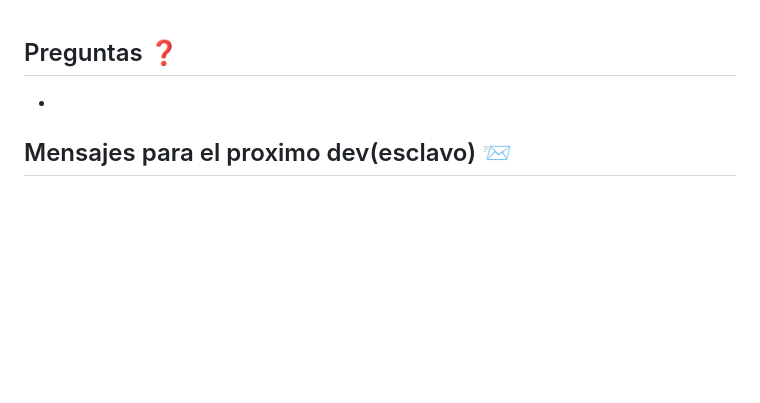
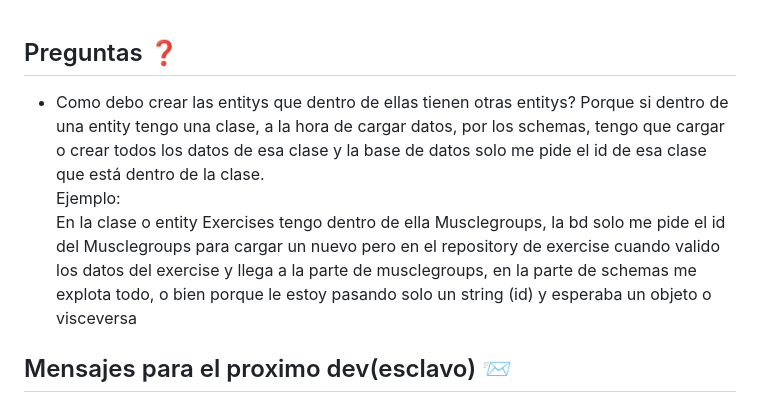
Before and after one commit to Eliasusu/Fullstack-app-Waby, a Markdown page: readme.md, the part around one of its changes. Rendered like a GitHub page; blank space fills up the shorter version.

```diff
--- a/readme.md
+++ b/readme.md
@@ -1,5 +1,5 @@
 ## Preguntas ❓
--
+- Como debo crear las entitys que dentro de ellas tienen otras entitys? Porque si dentro de una entity tengo una clase, a la hora de cargar datos, por los schemas, tengo que cargar o crear todos los datos de esa clase y la base de datos solo me pide el id de esa clase que está dentro de la clase. <br> Ejemplo: <br> En la clase o entity Exercises tengo dentro de ella Musclegroups, la bd solo me pide el id del Musclegroups para cargar un nuevo pero en el repository de exercise cuando valido los datos del exercise y llega a la parte de musclegroups, en la parte de schemas me explota todo, o bien porque le estoy pasando solo un string (id) y esperaba un objeto o visceversa
 
 ## Mensajes para el proximo dev(esclavo) 📨
 
```
Also changed, not shown: other parts of readme.md (+71 -48 lines).
